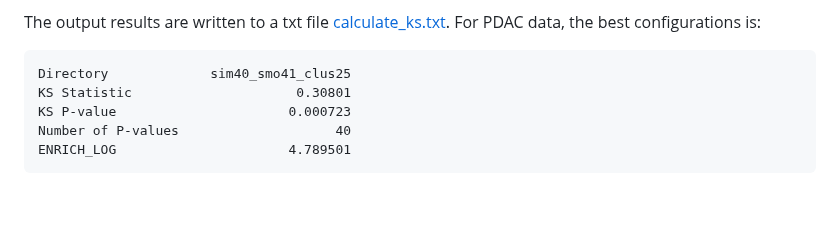
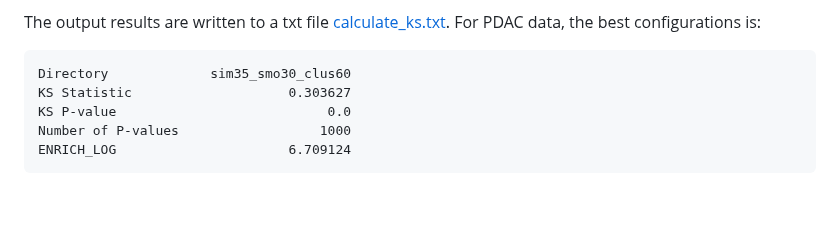
Before and after one commit to umccr/driver-analysis, a Markdown page: oncodriveCLUSTL/OncodriveCLUSTL.md, the part around the change. GitHub-like rendering.

Commit message:
update best config params for oncodriveclustl

````diff
--- a/oncodriveCLUSTL/OncodriveCLUSTL.md
+++ b/oncodriveCLUSTL/OncodriveCLUSTL.md
@@ -154,11 +154,11 @@ Helper function `evaluate_enrichment_method` for this specific step is in [selec
 The output results are written to a txt file [calculate_ks.txt](./output/calculate_ks_enrich.txt). For PDAC data, the best configurations is:
 
 ```
-Directory             sim40_smo41_clus25
-KS Statistic                     0.30801
-KS P-value                      0.000723
-Number of P-values                    40
-ENRICH_LOG                      4.789501
+Directory             sim35_smo30_clus60
+KS Statistic                    0.303627
+KS P-value                           0.0
+Number of P-values                  1000
+ENRICH_LOG                      6.709124
 ```
 
 <br />
````
